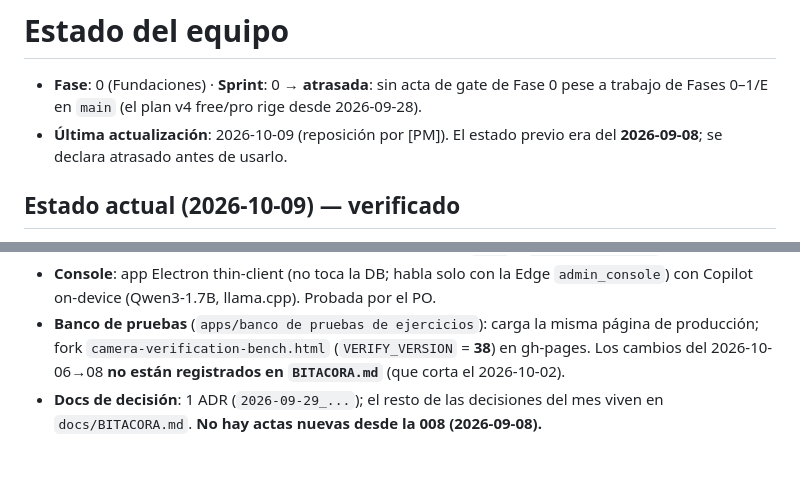
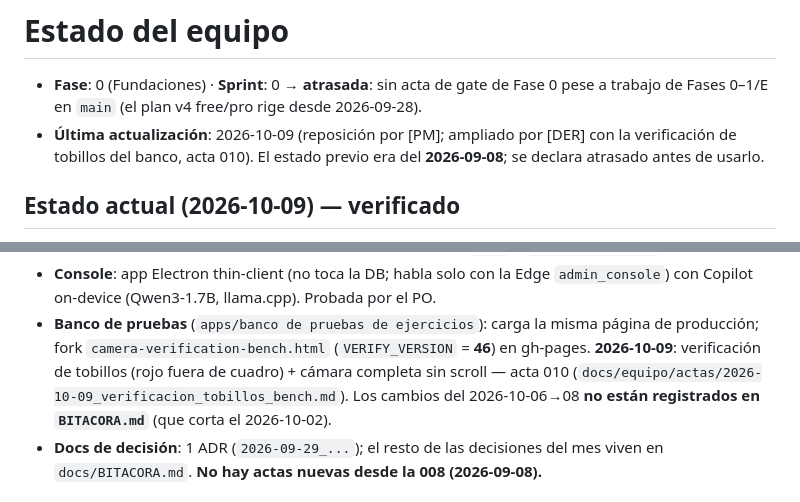
Before and after one commit to anibalkozur/resiliencia, a Markdown page: docs/equipo/estado.md, 2 parts joined by grey strips. Rendered like a GitHub page; blank space fills up the shorter version.

Commit message:
docs(equipo): acta 010 verificacion de tobillos del bench + estado (v46)

```diff
--- a/docs/equipo/estado.md
+++ b/docs/equipo/estado.md
@@ -3,8 +3,9 @@
 - **Fase**: 0 (Fundaciones) · **Sprint**: 0 → **atrasada**: sin acta de gate de
   Fase 0 pese a trabajo de Fases 0–1/E en `main` (el plan v4 free/pro rige
   desde 2026-09-28).
-- **Última actualización**: 2026-10-09 (reposición por [PM]). El estado previo
-  era del **2026-09-08**; se declara atrasado antes de usarlo.
+- **Última actualización**: 2026-10-09 (reposición por [PM]; ampliado por [DER]
+  con la verificación de tobillos del banco, acta 010). El estado previo era del
+  **2026-09-08**; se declara atrasado antes de usarlo.
 
 ## Estado actual (2026-10-09) — verificado
 
@@ -36,8 +37,11 @@ artefacto del checkout, no del repo.
   `admin_console`) con Copilot on-device (Qwen3-1.7B, llama.cpp). Probada por el PO.
 - **Banco de pruebas** (`apps/banco de pruebas de ejercicios`): carga la misma
   página de producción; fork `camera-verification-bench.html` (`VERIFY_VERSION`
-  = **38**) en gh-pages. Los cambios del 2026-10-06→08 **no están registrados en
-  `BITACORA.md`** (que corta el 2026-10-02).
+  = **46**) en gh-pages. **2026-10-09**: verificación de tobillos (rojo fuera de
+  cuadro) + cámara completa sin scroll — acta 010
+  (`docs/equipo/actas/2026-10-09_verificacion_tobillos_bench.md`). Los cambios
+  del 2026-10-06→08 **no están registrados en `BITACORA.md`** (que corta el
+  2026-10-02).
 - **Docs de decisión**: 1 ADR (`2026-09-29_...`); el resto de las decisiones del
   mes viven en `docs/BITACORA.md`. **No hay actas nuevas desde la 008
   (2026-09-08).**
```
Also changed, not shown: 1 other file.
